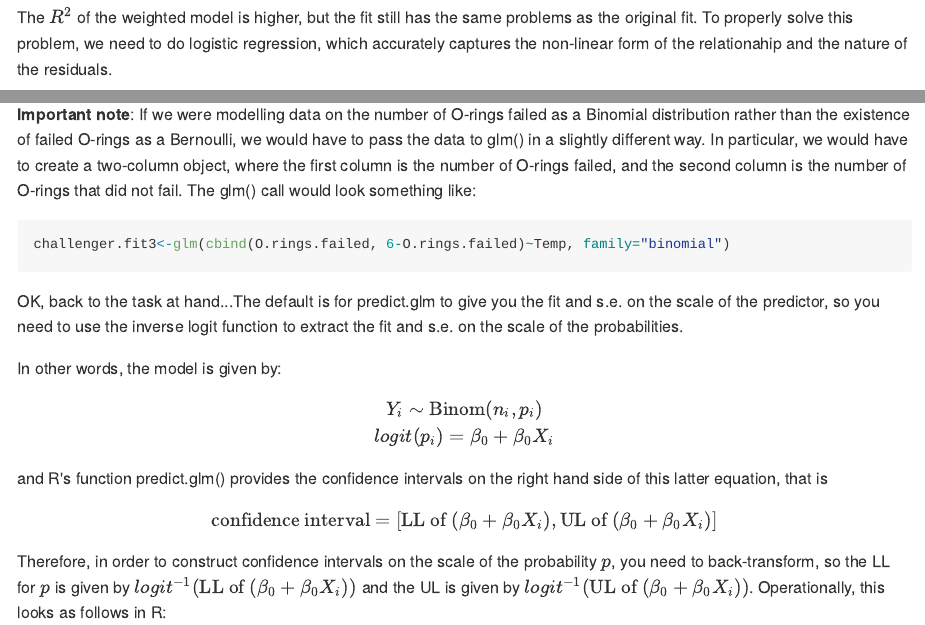
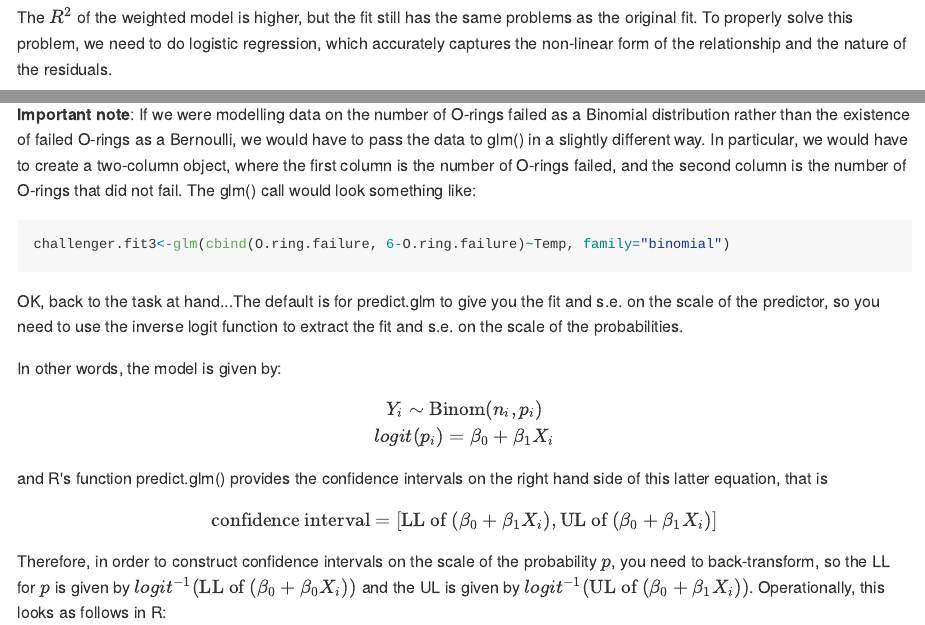
Before and after one commit to hlynch/Biometry2023, an R Markdown document (Week-10-lab.Rmd): the page in a window 1100 px wide, from 6610 px down, and a second part further down, joined at a grey line. The pictures show the output file docs/Week-10-lab.md that the author committed with the source, drawn offline in the style of GitHub.

Commit message:
Fixed typos in Week 10 lab

````diff
--- a/Week-10-lab.Rmd
+++ b/Week-10-lab.Rmd
@@ -223,7 +223,7 @@ lines(Temp,fitted(challenger.fit1),col="red")
 lines(Temp,fitted(challenger.fit2),col="blue")
 ```
 
-The $R^{2}$ of the weighted model is higher, but the fit still has the same problems as the original fit. To properly solve this problem, we need to do logistic regression, which accurately captures the non-linear form of the relationahip and the nature of the residuals.
+The $R^{2}$ of the weighted model is higher, but the fit still has the same problems as the original fit. To properly solve this problem, we need to do logistic regression, which accurately captures the non-linear form of the relationship and the nature of the residuals.
 
 Logistic regression practice
 -------------
@@ -245,7 +245,7 @@ confidence.bands<-predict.glm(challenger.fit3,newdata,se.fit=TRUE)
 **Important note**: If we were modelling data on the number of O-rings failed as a Binomial distribution rather than the existence of failed O-rings as a Bernoulli, we would have to pass the data to glm() in a slightly different way. In particular, we would have to create a two-column object, where the first column is the number of O-rings failed, and the second column is the number of O-rings that did not fail. The glm() call would look something like:
 
 ```{r,eval=F}
-challenger.fit3<-glm(cbind(O.rings.failed, 6-O.rings.failed)~Temp, family="binomial")
+challenger.fit3<-glm(cbind(O.ring.failure, 6-O.ring.failure)~Temp, family="binomial")
 ```
 
 OK, back to the task at hand...The default is for predict.glm to give you the fit and s.e. on the scale of the predictor, so you need to use the inverse logit function to extract the fit and s.e. on the scale of the probabilities.
@@ -254,15 +254,15 @@ In other words, the model is given by:
 
 $$
 Y_{i} \sim \text{Binom}(n_{i},p_{i}) \\
-logit(p_{i}) = \beta_{0} + \beta_{0}X_{i}
+logit(p_{i}) = \beta_{0} + \beta_{1}X_{i}
 $$
 and R's function predict.glm() provides the confidence intervals on the right hand side of this latter equation, that is
 
 $$
-\text{confidence interval} = [\text{LL of } (\beta_{0} + \beta_{0}X_{i}), \text{UL of } (\beta_{0} + \beta_{0}X_{i})]
+\text{confidence interval} = [\text{LL of } (\beta_{0} + \beta_{1}X_{i}), \text{UL of } (\beta_{0} + \beta_{1}X_{i})]
 $$
 
-Therefore, in order to construct confidence intervals on the scale of the probability $p$, you need to back-transform, so the LL for $p$ is given by $logit^{-1}(\text{LL of } (\beta_{0} + \beta_{0}X_{i}))$ and the UL is given by $logit^{-1}(\text{UL of } (\beta_{0} + \beta_{0}X_{i}))$. Operationally, this looks as follows in R:
+Therefore, in order to construct confidence intervals on the scale of the probability $p$, you need to back-transform, so the LL for $p$ is given by $logit^{-1}(\text{LL of } (\beta_{0} + \beta_{0}X_{i}))$ and the UL is given by $logit^{-1}(\text{UL of } (\beta_{0} + \beta_{1}X_{i}))$. Operationally, this looks as follows in R:
 
 
 ```{r}
````
Also changed, not shown: docs/Week-10-lab.md, docs/Week-13-lecture.md, docs/Week-2-lab.md, docs/Week-3-lab.md, docs/Week-4-lab.md, docs/Week-5-lab.md, docs/Week-6-lab.md, docs/Week-7-lecture.md, docs/Week-8-lab.md, docs/Week-8-lecture.md, docs/Week-9-lab.md, docs/Week-9-lecture.md, docs/search_index.json, Week-10-lab.Rmd (2 more changed lines), 100 other files.
